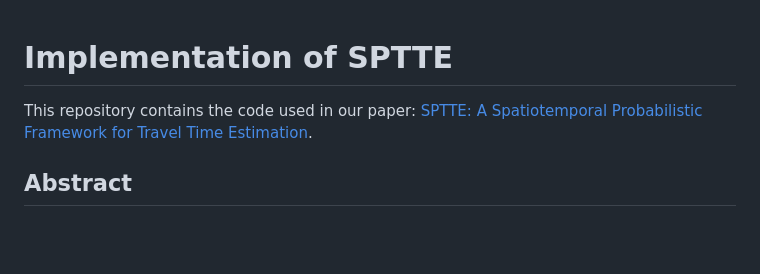
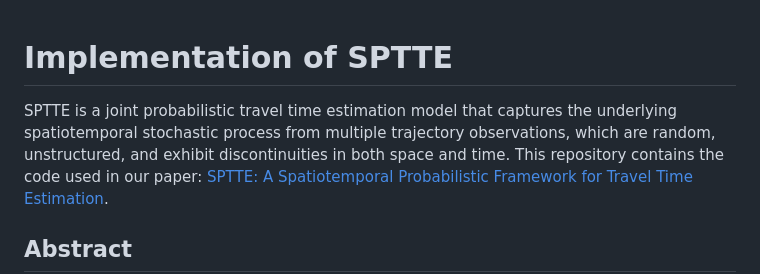
Before and after one commit to kelvinleung705/baseline, a Markdown page: README.md, the part around the change. GitHub-like rendering; blank space fills up the shorter version.

```diff
--- a/README.md
+++ b/README.md
@@ -1,5 +1,6 @@
 # Implementation of SPTTE
 
+SPTTE is a joint probabilistic travel time estimation model that captures the underlying spatiotemporal stochastic process from multiple trajectory observations, which are random, unstructured, and exhibit discontinuities in both space and time.
 This repository contains the code used in our paper: [SPTTE: A Spatiotemporal Probabilistic Framework for Travel Time Estimation](https://arxiv.org/abs/2411.18484).
 
 ## Abstract
```
